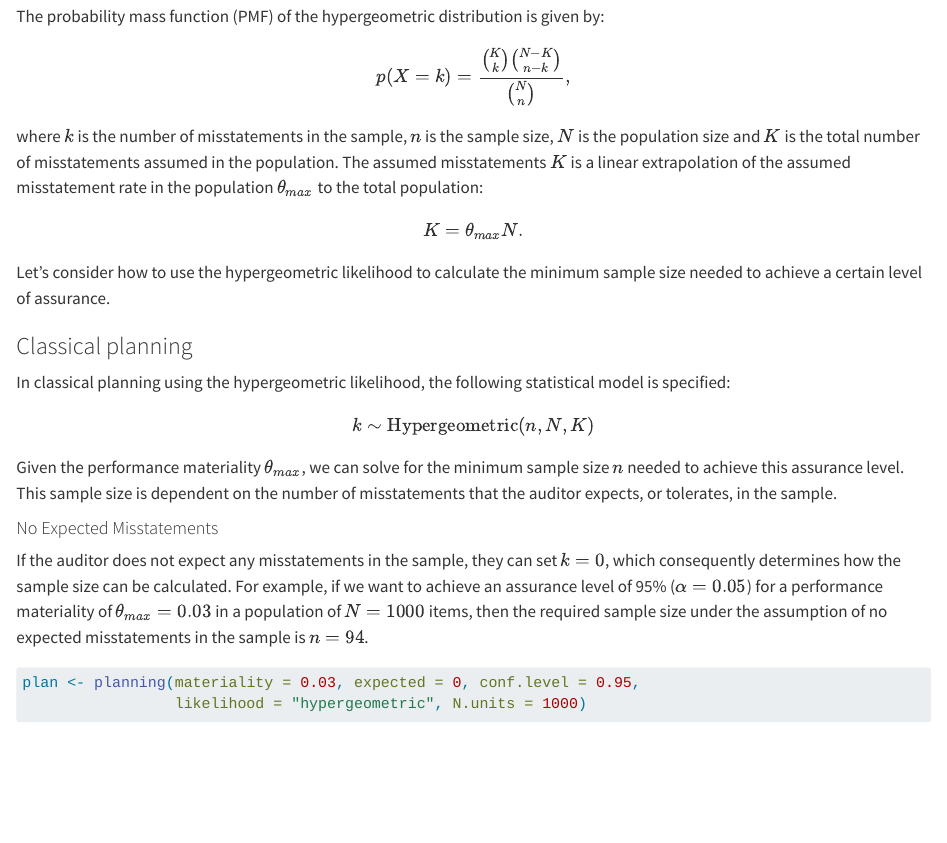
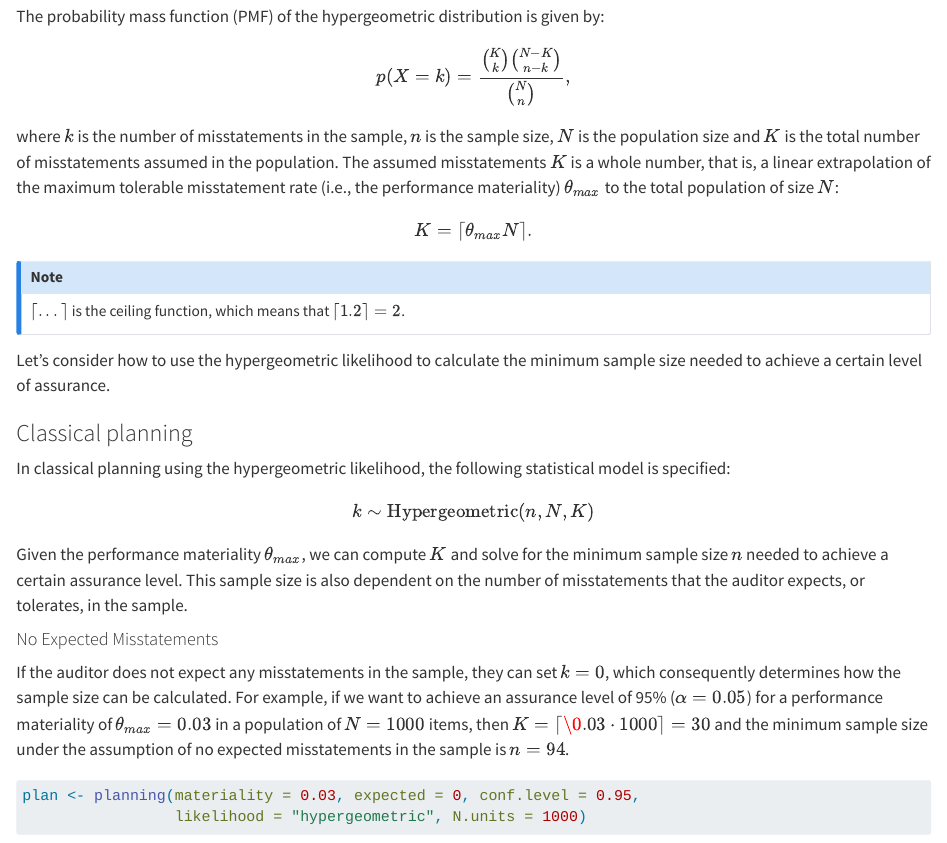
Before and after one commit to koenderks/sasr, a Quarto document (chap-planning.qmd): the page in a window 1100 px wide, from 1680 px down. Rendered offline with R 4.5, knitr and Pandoc in place of Quarto, with nearby package versions; some code elsewhere in the file could not run offline.

Commit message:
Update chap-planning.qmd

```diff
--- a/chap-planning.qmd
+++ b/chap-planning.qmd
@@ -78,13 +78,17 @@ by:
 
 where $k$ is the number of misstatements in the sample, $n$ is the sample size,
 $N$ is the population size and $K$ is the total number of misstatements assumed
-in the population. The assumed misstatements $K$ is a linear extrapolation of
-the assumed misstatement rate in the population $\theta_{max}$ to the total
-population:
+in the population. The assumed misstatements $K$ is a whole number, that is, a
+linear extrapolation of the maximum tolerable misstatement rate (i.e., the
+performance materiality) $\theta_{max}$ to the total population of size $N$:
 
 \begin{equation}
-  K = \theta_{max} N.
+  K = \lceil \theta_{max} N \rceil.
 \end{equation}
+
+::: {.callout-note}
+$\lceil...\rceil$ is the ceiling function, which means that $\lceil1.2\rceil = 2$.
+:::
 
 Let's consider how to use the hypergeometric likelihood to calculate the minimum
 sample size needed to achieve a certain level of assurance.
@@ -98,10 +102,10 @@ statistical model is specified:
   k \sim \text{Hypergeometric}(n, N, K)
 \end{equation}
 
-Given the performance materiality $\theta_{max}$, we can solve for the minimum
-sample size $n$ needed to achieve this assurance level. This sample size is
-dependent on the number of misstatements that the auditor expects, or tolerates,
-in the sample.
+Given the performance materiality $\theta_{max}$, we can compute $K$ and solve
+for the minimum sample size $n$ needed to achieve a certain assurance level.
+This sample size is also dependent on the number of misstatements that the
+auditor expects, or tolerates, in the sample.
 
 #### No Expected Misstatements
 
@@ -109,5 +113,4 @@ If the auditor does not expect any misstatements in the sample, they can set
 $k = 0$, which consequently determines how the sample size can be calculated.
 For example, if we want to achieve an assurance level of 95% ($\alpha = 0.05$)
 for a performance materiality of $\theta_{max} = 0.03$ in a population of
-$N = 1000$ items, then the required sample size under the assumption of no
-expected misstatements in the sample is $n = 94$.
+$N = 1000$ items, then $K = \lceil \0.03 \cdot 1000 \rceil = 30$ and the minimum
```
Also changed, not shown: chap-planning.qmd (52 more changed lines).
